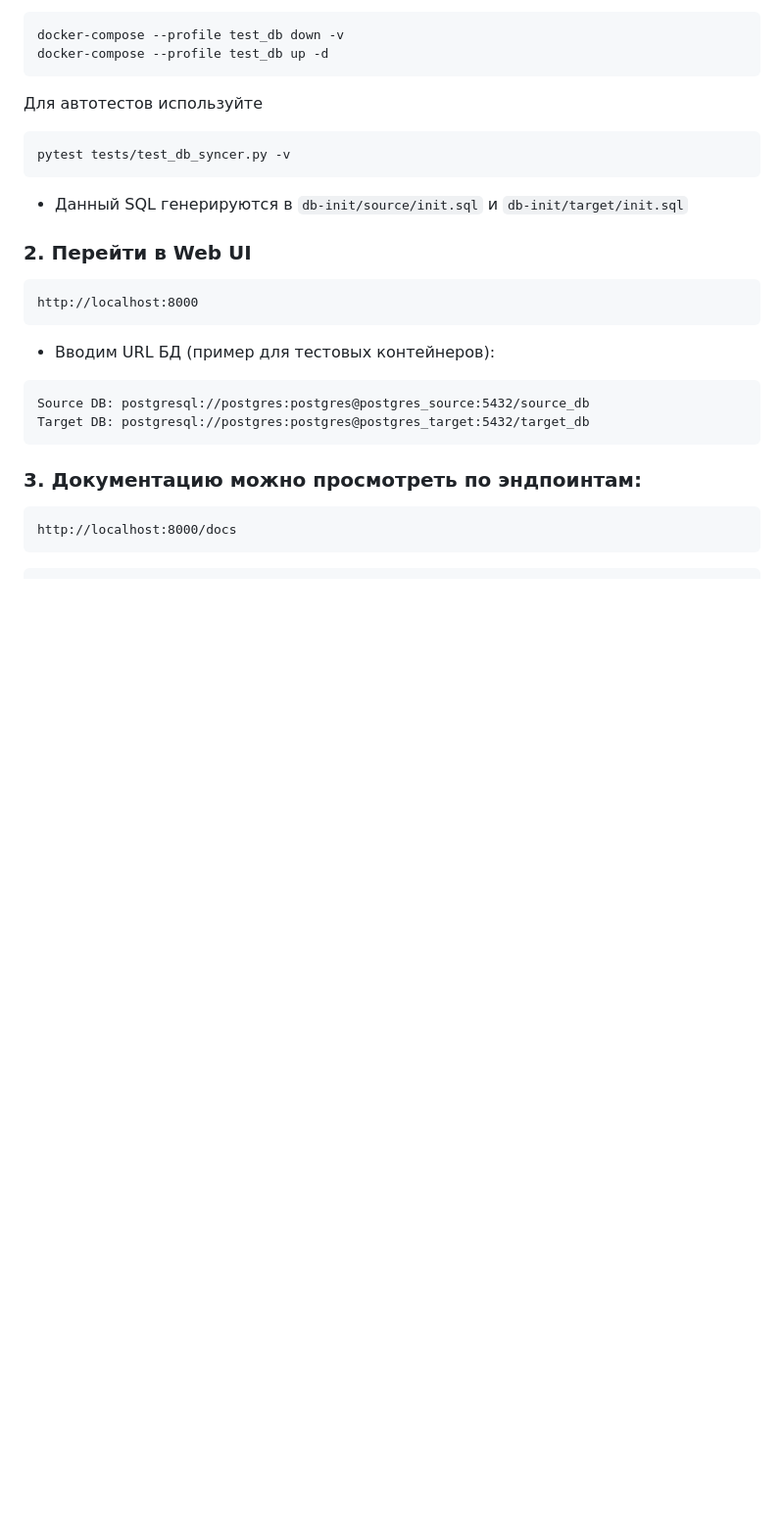
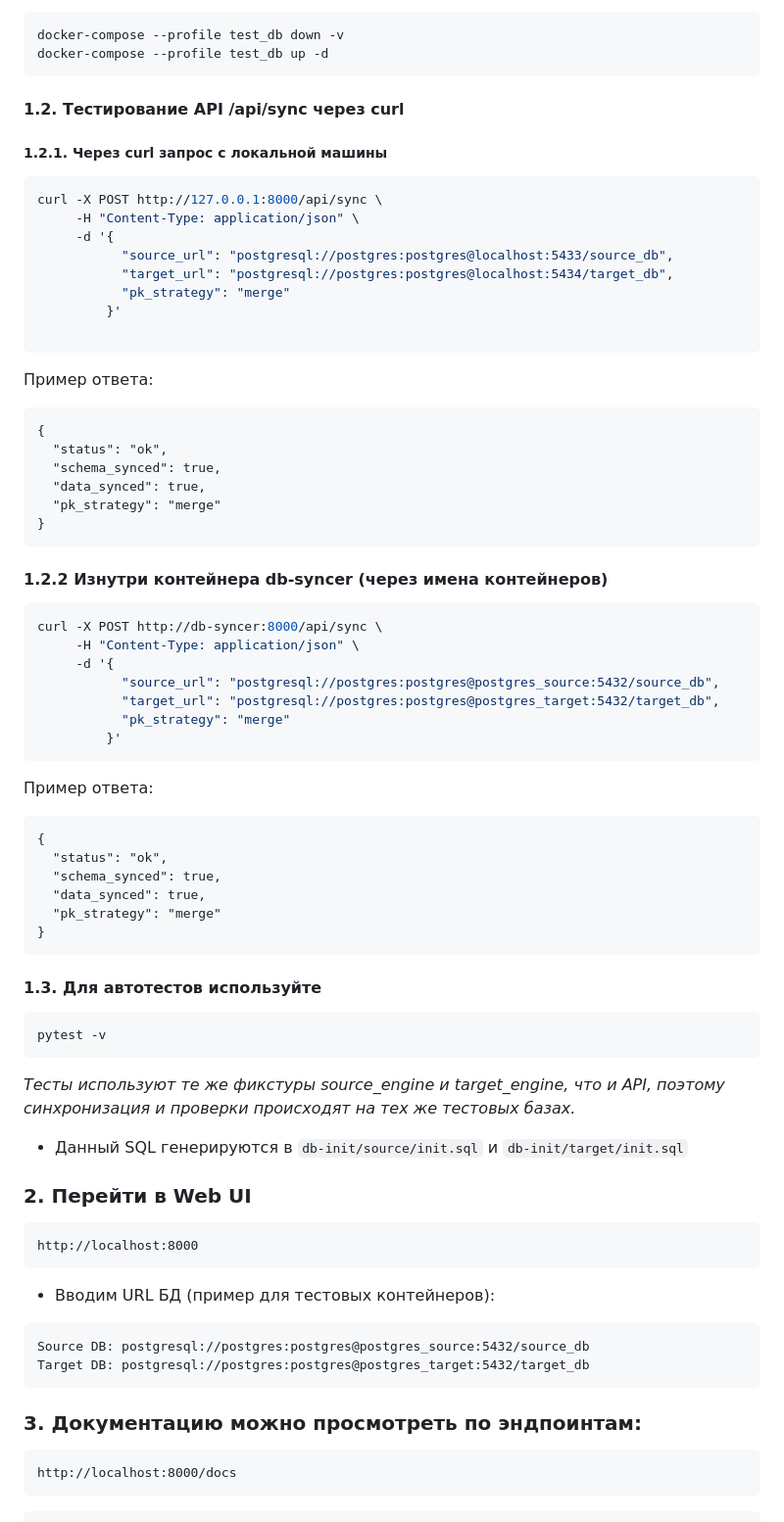
Before and after one commit to skies21/db-syncer, a Markdown page: README.md, the part around one of its changes. Shown at 98% size. Rendered like a GitHub page; blank space fills up the shorter version.

````diff
--- a/README.md
+++ b/README.md
@@ -66,10 +73,58 @@ docker-compose --profile test_db down -v
 docker-compose --profile test_db up -d
 ```
 
-Для автотестов используйте
+#### 1.2. Тестирование API /api/sync через curl
+##### 1.2.1. Через curl запрос с локальной машины
 ```bash
-pytest tests/test_db_syncer.py -v
+curl -X POST http://127.0.0.1:8000/api/sync \
+     -H "Content-Type: application/json" \
+     -d '{
+           "source_url": "postgresql://postgres:postgres@localhost:5433/source_db",
+           "target_url": "postgresql://postgres:postgres@localhost:5434/target_db",
+           "pk_strategy": "merge"
+         }'
+
 ```
+
+Пример ответа:
+
+```
+{
+  "status": "ok",
+  "schema_synced": true,
+  "data_synced": true,
+  "pk_strategy": "merge"
+}
+```
+
+#### 1.2.2 Изнутри контейнера db-syncer (через имена контейнеров)
+
+```bash
+curl -X POST http://db-syncer:8000/api/sync \
+     -H "Content-Type: application/json" \
+     -d '{
+           "source_url": "postgresql://postgres:postgres@postgres_source:5432/source_db",
+           "target_url": "postgresql://postgres:postgres@postgres_target:5432/target_db",
+           "pk_strategy": "merge"
+         }'
+```
+
+Пример ответа:
+
+```
+{
+  "status": "ok",
+  "schema_synced": true,
+  "data_synced": true,
+  "pk_strategy": "merge"
+}
+```
+
+#### 1.3. Для автотестов используйте
+```bash
+pytest -v
+```
+*Тесты используют те же фикстуры source_engine и target_engine, что и API, поэтому синхронизация и проверки происходят на тех же тестовых базах.*
 
 - Данный SQL генерируются в `db-init/source/init.sql` и `db-init/target/init.sql`
 
````
Also changed, not shown: other parts of README.md (+7 -0 lines).
